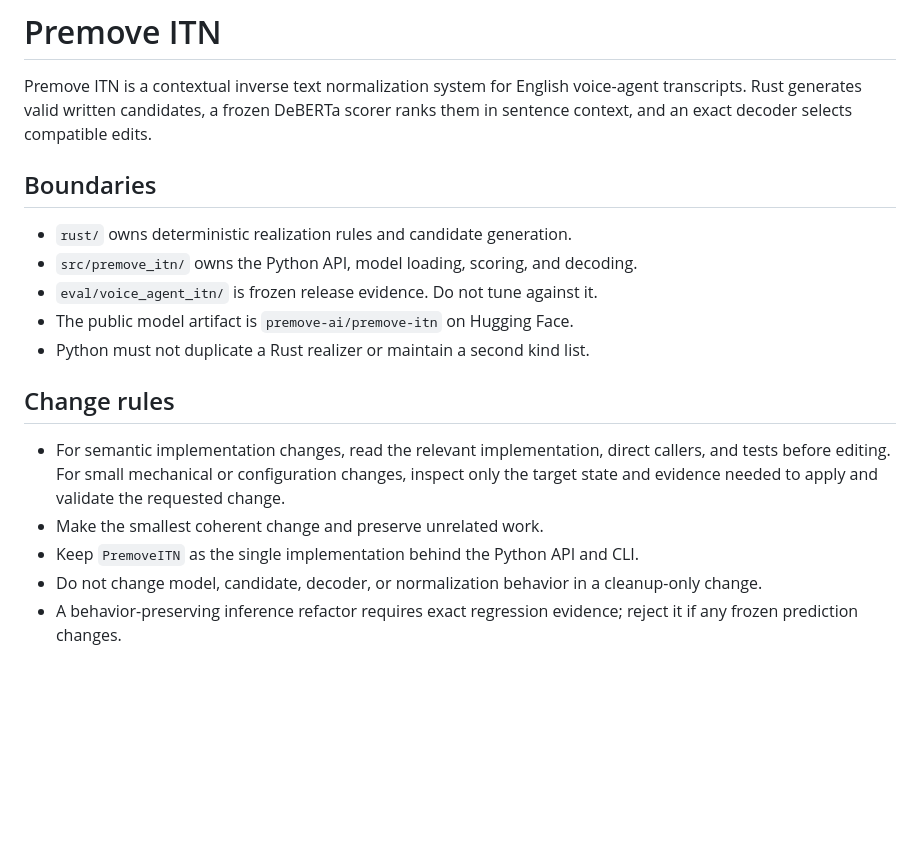
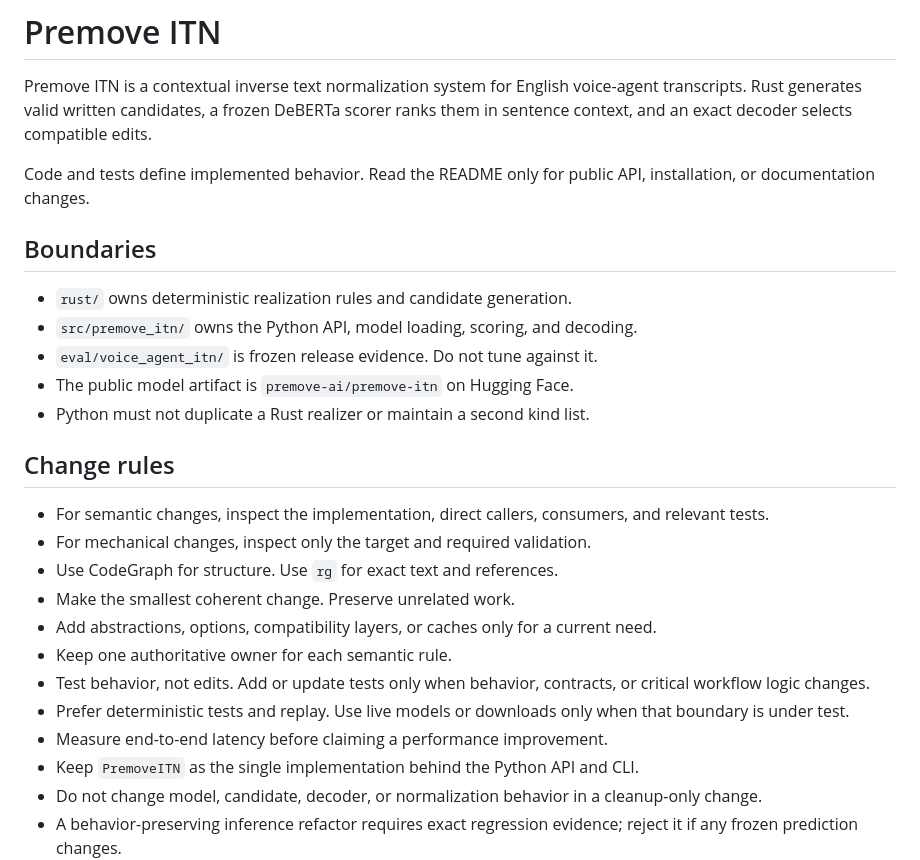
Before and after one commit to premove-ai/premove-itn, a Markdown page: AGENTS.md, the part around one of its changes. Drawn GitHub-style; blank space fills up the shorter version.

```diff
--- a/AGENTS.md
+++ b/AGENTS.md
@@ -4,6 +4,9 @@ Premove ITN is a contextual inverse text normalization system for English
 voice-agent transcripts. Rust generates valid written candidates, a frozen
 DeBERTa scorer ranks them in sentence context, and an exact decoder selects
 compatible edits.
+
+Code and tests define implemented behavior. Read the README only for public API,
+installation, or documentation changes.
 
 ## Boundaries
 
@@ -15,11 +18,19 @@ compatible edits.
 
 ## Change rules
 
-- For semantic implementation changes, read the relevant implementation,
-  direct callers, and tests before editing. For small mechanical or
-  configuration changes, inspect only the target state and evidence needed to
-  apply and validate the requested change.
-- Make the smallest coherent change and preserve unrelated work.
+- For semantic changes, inspect the implementation, direct callers, consumers,
+  and relevant tests.
+- For mechanical changes, inspect only the target and required validation.
+- Use CodeGraph for structure. Use `rg` for exact text and references.
+- Make the smallest coherent change. Preserve unrelated work.
+- Add abstractions, options, compatibility layers, or caches only for a current
+  need.
+- Keep one authoritative owner for each semantic rule.
+- Test behavior, not edits. Add or update tests only when behavior, contracts,
+  or critical workflow logic changes.
+- Prefer deterministic tests and replay. Use live models or downloads only when
+  that boundary is under test.
+- Measure end-to-end latency before claiming a performance improvement.
 - Keep `PremoveITN` as the single implementation behind the Python API and CLI.
 - Do not change model, candidate, decoder, or normalization behavior in a
   cleanup-only change.
```
Also changed, not shown: other parts of AGENTS.md (+25 -18 lines).
